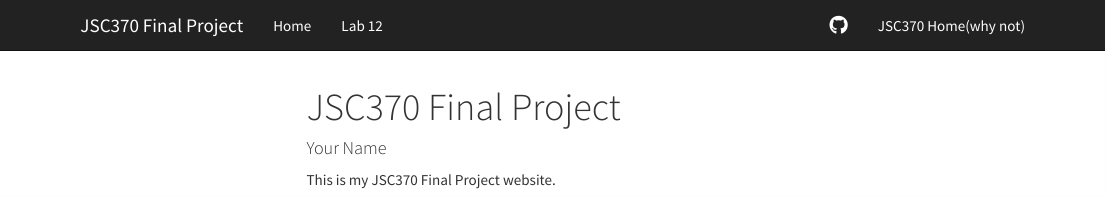
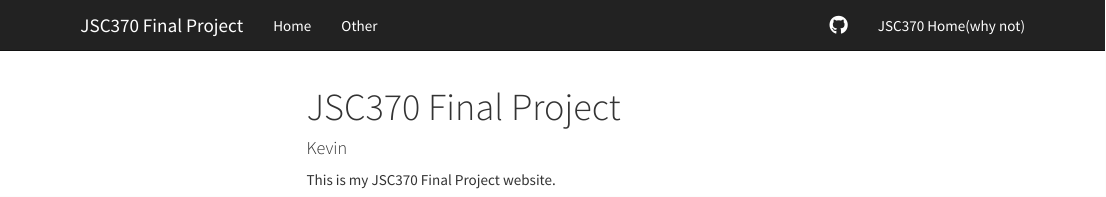
Before and after one commit to dungwoong/JSC370website, an R Markdown document (index.Rmd): the page in a window 1100 px wide, from its top. Rendered offline with R 4.5, knitr and Pandoc, with nearby package versions; some code elsewhere in the file could not run offline; a font, style sheet, LaTeX package, included part or bibliography that could not be used is replaced or left out; menus at the side of the page are left out.

Commit message:
whataday

```diff
--- a/_site.yml
+++ b/_site.yml
@@ -5,11 +5,11 @@ navbar:
   left:
     - text: "Home"
       href: index.html
-    - text: "Lab 12"
-      href: 12-lab.html
+    - text: "Other"
+      href: alt.html
   right:
     - icon: fa-github fa-lg
-      href: https://dungwoong.github.io/
+      href: https://github.com/dungwoong/JSC370website
     - text: "JSC370 Home(why not)"
       href: https://jsc370.github.io/jsc370-2023/
 output:
--- a/index.Rmd
+++ b/index.Rmd
@@ -1,6 +1,6 @@
 ---
 title: "JSC370 Final Project"
-author: "Your Name"
+author: "Kevin"
 output:
     html_document:
         toc: TRUE
```
Also changed, not shown: alt.Rmd (added, +10 -0 lines), alt.html (added), index.html.
